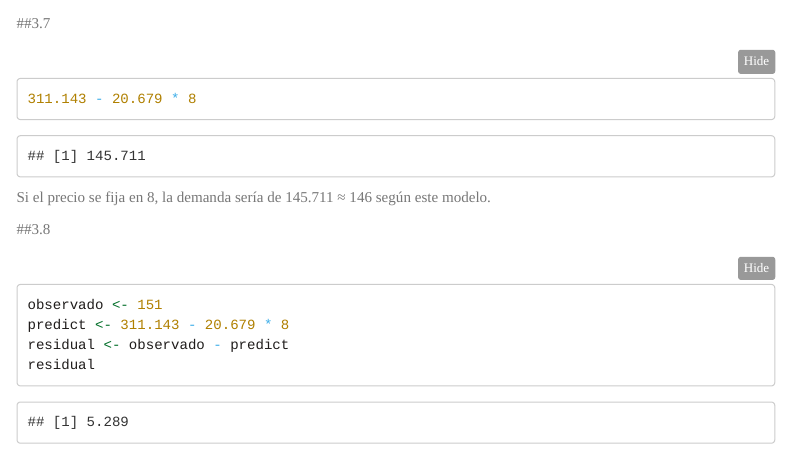
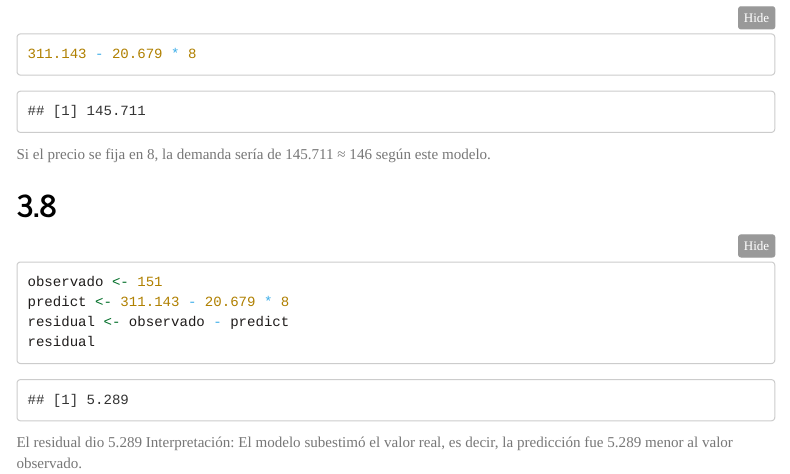
Before and after one commit to Rafa-PluvIA/RStudio_Estadistica, an R Markdown document (Control4_Estadistica.Rmd): the page in a window 1100 px wide, from 8100 px down before the commit and from 8250 px down after it, so that both start at the same text. Rendered offline with R 4.5, knitr and Pandoc, with nearby package versions; some code elsewhere in the file could not run offline; menus at the side of the page are left out; long lines of code are wrapped.

Commit message:
residual 3.8

````diff
--- a/Control4_Estadistica.Rmd
+++ b/Control4_Estadistica.Rmd
@@ -257,3 +257,6 @@ residual <- observado - predict
 residual
 
 ```
+El residual dio 5.289
+Interpretación:
+El modelo subestimó el valor real, es decir, la predicción fue 5.289 menor al valor observado.
````
Also changed, not shown: Control4_Estadistica.Rmd (8 more changed lines).
